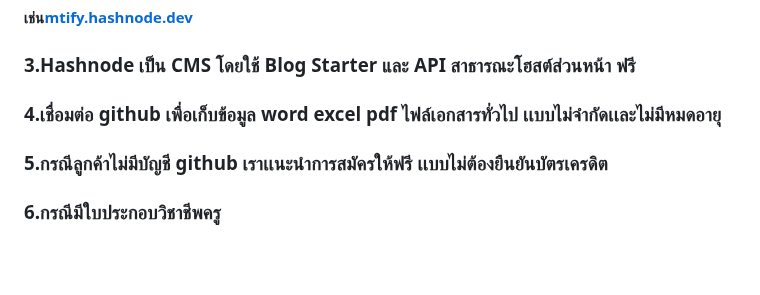
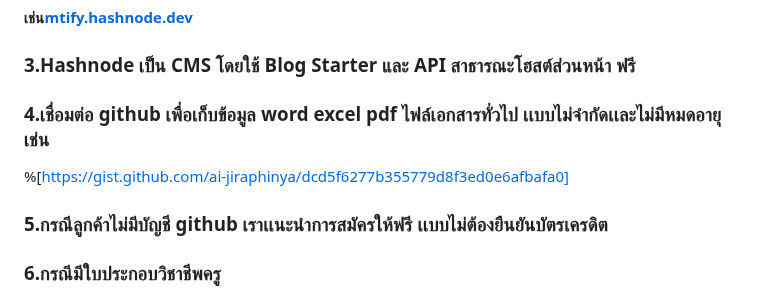
Before and after one commit to pripramot/license, a Markdown page: cltssfy3r000009l49rsi1uy9.md, the part around the change. Drawn GitHub-style; blank space fills up the shorter version.

Commit message:
update post: รับเขียนโปรแกรม ✍ที่เรียบง่ายเเละไม่ซับซ้อน เช่น โปรเจค:

```diff
--- a/cltssfy3r000009l49rsi1uy9.md
+++ b/cltssfy3r000009l49rsi1uy9.md
@@ -33,7 +33,9 @@ https://&lt;ชื่อที่คุณต้องการ&gt;.[hashnode.de
 
 ### 3.Hashnode เป็น CMS โดยใช้ Blog Starter และ API สาธารณะโฮสต์ส่วนหน้า ฟรี
 
-### 4.เชื่อมต่อ github เพื่อเก็บข้อมูล word excel pdf ไฟล์เอกสารทั่วไป เเบบไม่จำกัดเเละไม่มีหมดอายุ
+### 4.เชื่อมต่อ github เพื่อเก็บข้อมูล word excel pdf ไฟล์เอกสารทั่วไป เเบบไม่จำกัดเเละไม่มีหมดอายุ เช่น
+
+%[https://gist.github.com/ai-jiraphinya/dcd5f6277b355779d8f3ed0e6afbafa0]
 
 ### 5.กรณีลูกค้าไม่มีบัญชี github เราเเนะนำการสมัครให้ฟรี เเบบไม่ต้องยืนยันบัตรเครดิต
 
```
